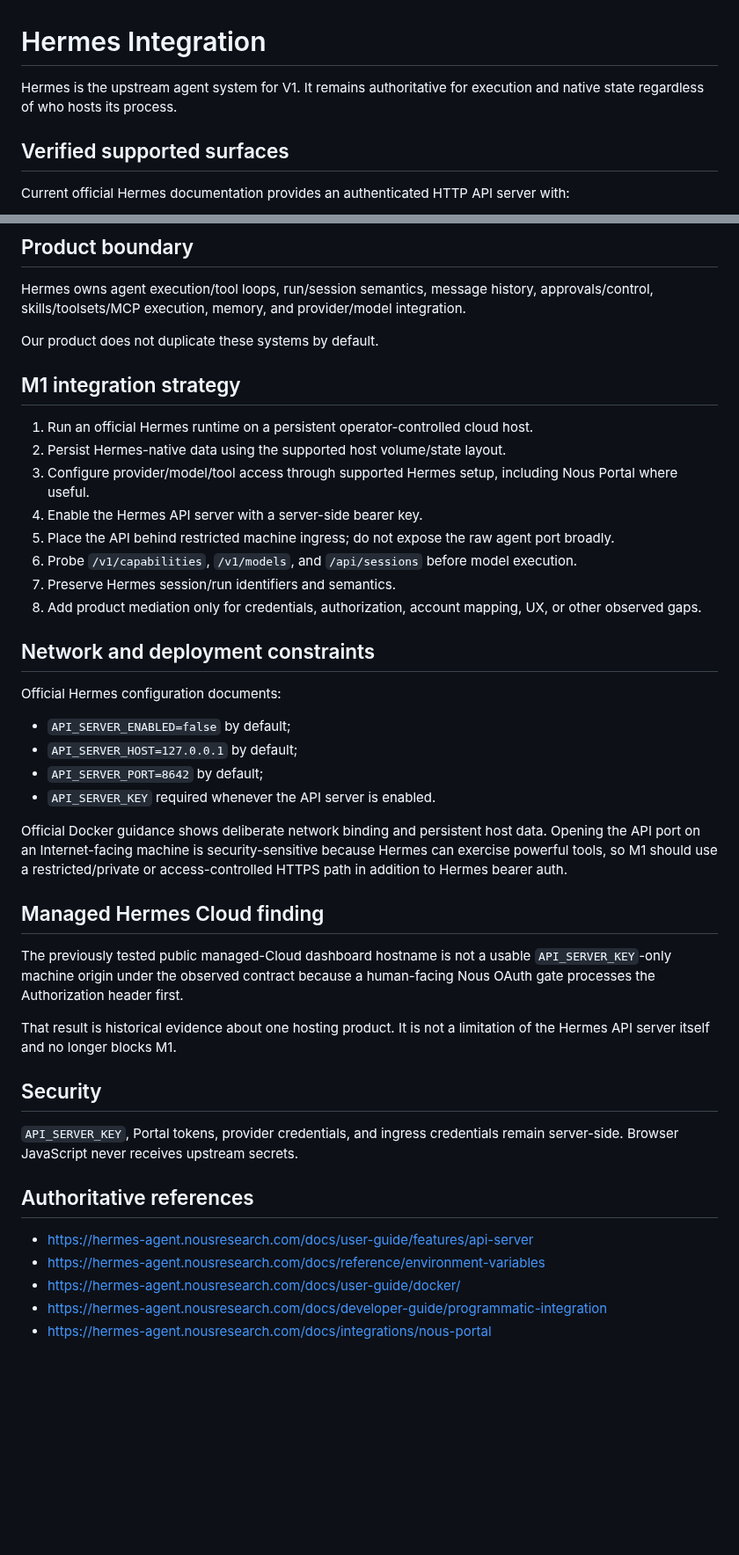
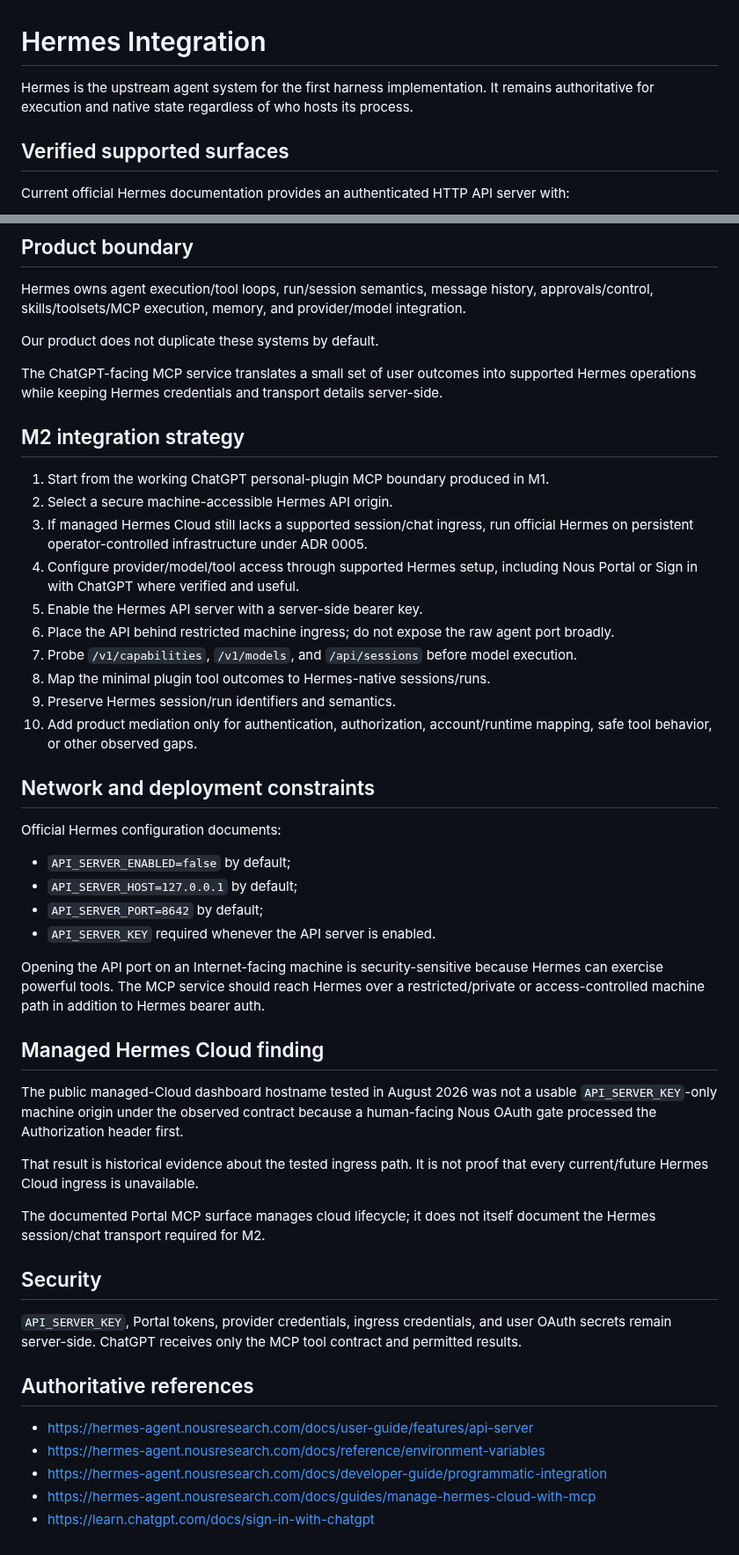
Before and after one commit to davidlifschitz/ChatGPTHarnessPlugin, a Markdown page: docs/integrations/hermes.md, 2 parts joined by grey strips. Shown at 88% size. Drawn GitHub-style; blank space fills up the shorter version.

Commit message:
Align supporting docs with plugin-first V1

```diff
--- a/docs/integrations/hermes.md
+++ b/docs/integrations/hermes.md
@@ -1,6 +1,6 @@
 # Hermes Integration
 
-Hermes is the upstream agent system for V1. It remains authoritative for execution and native state regardless of who hosts its process.
+Hermes is the upstream agent system for the first harness implementation. It remains authoritative for execution and native state regardless of who hosts its process.
 
 ## Verified supported surfaces
 
@@ -23,16 +23,20 @@ Hermes owns agent execution/tool loops, run/session semantics, message history,
 
 Our product does not duplicate these systems by default.
 
-## M1 integration strategy
+The ChatGPT-facing MCP service translates a small set of user outcomes into supported Hermes operations while keeping Hermes credentials and transport details server-side.
 
-1. Run an official Hermes runtime on a persistent operator-controlled cloud host.
-2. Persist Hermes-native data using the supported host volume/state layout.
-3. Configure provider/model/tool access through supported Hermes setup, including Nous Portal where useful.
-4. Enable the Hermes API server with a server-side bearer key.
-5. Place the API behind restricted machine ingress; do not expose the raw agent port broadly.
-6. Probe `/v1/capabilities`, `/v1/models`, and `/api/sessions` before model execution.
-7. Preserve Hermes session/run identifiers and semantics.
-8. Add product mediation only for credentials, authorization, account mapping, UX, or other observed gaps.
+## M2 integration strategy
+
+1. Start from the working ChatGPT personal-plugin MCP boundary produced in M1.
+2. Select a secure machine-accessible Hermes API origin.
+3. If managed Hermes Cloud still lacks a supported session/chat ingress, run official Hermes on persistent operator-controlled infrastructure under ADR 0005.
+4. Configure provider/model/tool access through supported Hermes setup, including Nous Portal or Sign in with ChatGPT where verified and useful.
+5. Enable the Hermes API server with a server-side bearer key.
+6. Place the API behind restricted machine ingress; do not expose the raw agent port broadly.
+7. Probe `/v1/capabilities`, `/v1/models`, and `/api/sessions` before model execution.
+8. Map the minimal plugin tool outcomes to Hermes-native sessions/runs.
+9. Preserve Hermes session/run identifiers and semantics.
+10. Add product mediation only for authentication, authorization, account/runtime mapping, safe tool behavior, or other observed gaps.
 
 ## Network and deployment constraints
 
@@ -43,22 +47,24 @@ Official Hermes configuration documents:
 - `API_SERVER_PORT=8642` by default;
 - `API_SERVER_KEY` required whenever the API server is enabled.
 
-Official Docker guidance shows deliberate network binding and persistent host data. Opening the API port on an Internet-facing machine is security-sensitive because Hermes can exercise powerful tools, so M1 should use a restricted/private or access-controlled HTTPS path in addition to Hermes bearer auth.
+Opening the API port on an Internet-facing machine is security-sensitive because Hermes can exercise powerful tools. The MCP service should reach Hermes over a restricted/private or access-controlled machine path in addition to Hermes bearer auth.
 
 ## Managed Hermes Cloud finding
 
-The previously tested public managed-Cloud dashboard hostname is not a usable `API_SERVER_KEY`-only machine origin under the observed contract because a human-facing Nous OAuth gate processes the Authorization header first.
+The public managed-Cloud dashboard hostname tested in August 2026 was not a usable `API_SERVER_KEY`-only machine origin under the observed contract because a human-facing Nous OAuth gate processed the Authorization header first.
 
-That result is historical evidence about one hosting product. It is not a limitation of the Hermes API server itself and no longer blocks M1.
+That result is historical evidence about the tested ingress path. It is not proof that every current/future Hermes Cloud ingress is unavailable.
+
+The documented Portal MCP surface manages cloud lifecycle; it does not itself document the Hermes session/chat transport required for M2.
 
 ## Security
 
-`API_SERVER_KEY`, Portal tokens, provider credentials, and ingress credentials remain server-side. Browser JavaScript never receives upstream secrets.
+`API_SERVER_KEY`, Portal tokens, provider credentials, ingress credentials, and user OAuth secrets remain server-side. ChatGPT receives only the MCP tool contract and permitted results.
 
 ## Authoritative references
 
 - https://hermes-agent.nousresearch.com/docs/user-guide/features/api-server
 - https://hermes-agent.nousresearch.com/docs/reference/environment-variables
-- https://hermes-agent.nousresearch.com/docs/user-guide/docker/
 - https://hermes-agent.nousresearch.com/docs/developer-guide/programmatic-integration
-- https://hermes-agent.nousresearch.com/docs/integrations/nous-portal
+- https://hermes-agent.nousresearch.com/docs/guides/manage-hermes-cloud-with-mcp
+- https://learn.chatgpt.com/docs/sign-in-with-chatgpt
```
